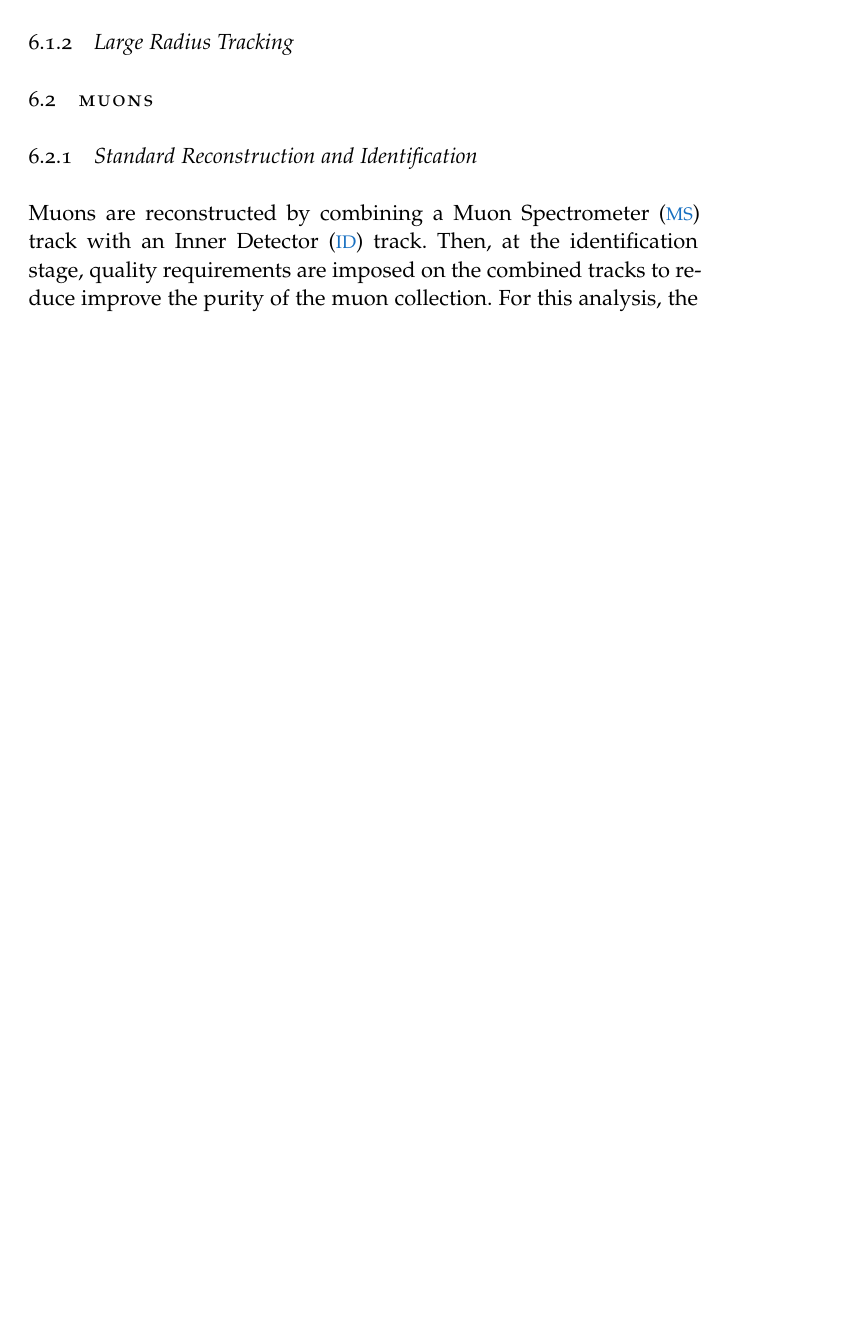
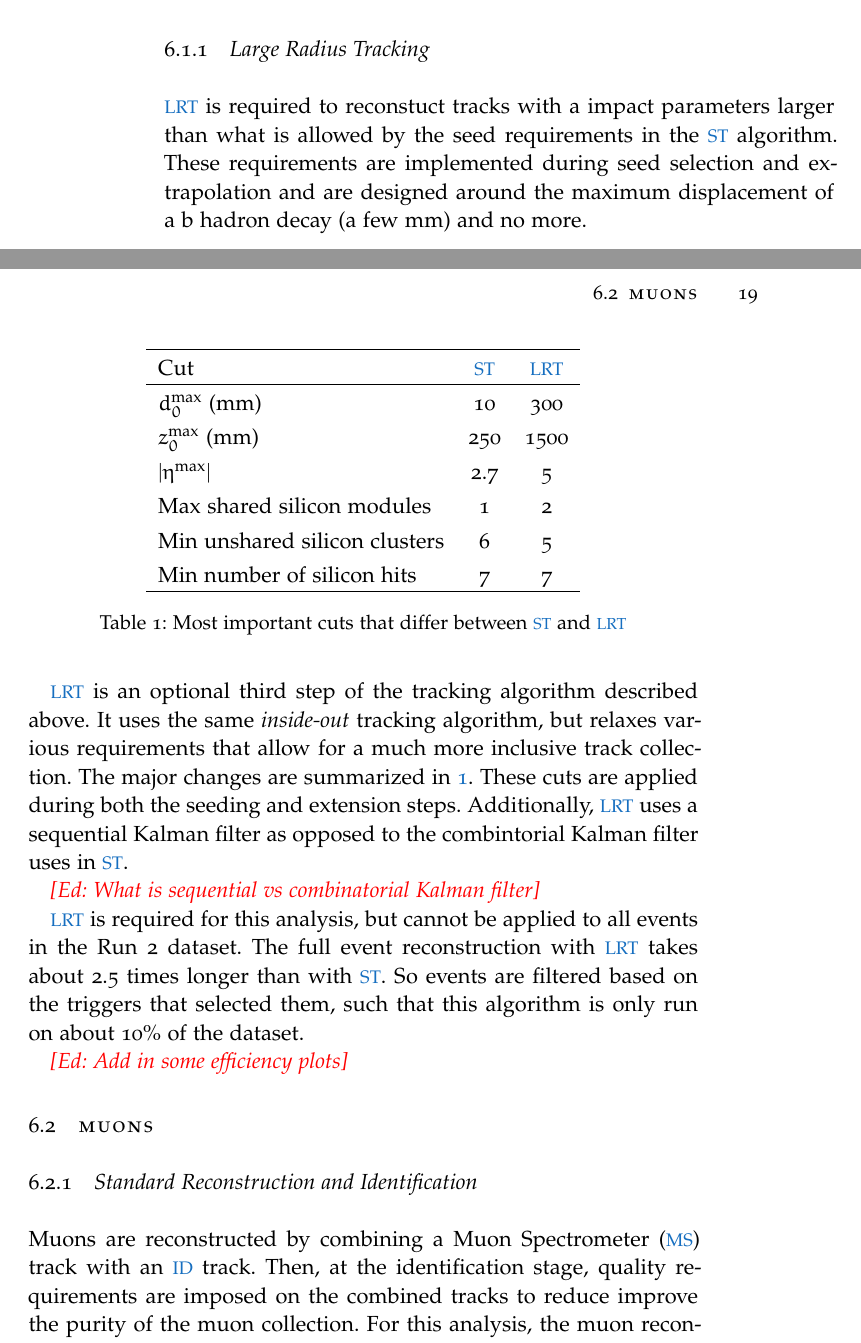
Before and after one commit to lesyahoryn/thesis, a LaTeX thesis (horyn_thesis.tex, which reads Chapters/EventReconstruction.tex): part of page 35 of 61 before the commit and two parts of pages 36 and 37 of 63 after it, the two joined at a grey line, cut so that both start at the same text, the shorter picture padded with empty space. Compiled offline with pdfLaTeX; a missing font is replaced by an installed copy or a similar font; a LaTeX package or settings file that is missing is left out.

Commit message:
finshed track reconstruction -- needs plots

```diff
--- a/Chapters/EventReconstruction.tex
+++ b/Chapters/EventReconstruction.tex
@@ -19,2 +18 @@ Reconstruction of tracks, including modifications to reconstruct tracks with hig
 
-\subsection{Primary Vertex Identification}
@@ -21,7 +36,36 @@ Reconstruction of tracks, including modifications to reconstruct tracks with hig
+Step two takes an \emph{outside-in} approach, where track segments are reconstructed in the \ac{TRT}, seeded by depsoits in the \ac{EM} calorimeter. These segments are then extended inward to the silicon detectors, where any clusters not used in step one can be associated to the track. The extension inward is not required, as \ac{TRT}-only tracks are used for reconstructing converted photons.
+
+
 \subsection{Large Radius Tracking}
 
+\ac{LRT} is required to reconstuct tracks with a impact parameters larger than what is allowed by the seed requirements in the \ac{ST} algorithm. These requirements are implemented during seed selection and extrapolation and are designed around the maximum displacement of a b hadron decay (a few mm) and no more.
+
+\ac{LRT} is an optional third step of the tracking algorithm described above. It uses the same \emph{inside-out} tracking algorithm, but relaxes various requirements that allow for a much more inclusive track collection. The major changes are summarized in \ref{tab:LRT}. These cuts are applied during both the seeding and extension steps. Additionally, \ac{LRT} uses a sequential Kalman filter as opposed to the combintorial Kalman filter uses in \ac{ST}.
+
+\editnote{What is sequential vs combinatorial Kalman filter}
+
+\ac{LRT} is required for this analysis, but cannot be applied to all events in the Run 2 dataset. The full event reconstruction with \ac{LRT} takes about 2.5 times longer than with \ac{ST}. So events are filtered based on the triggers that selected them, such that this algorithm is only run on about 10\% of the dataset.
 
 
+\begin{table}
+\centering
+\begin{tabular}{lcc}
+\hline
+Cut & \ac{ST} & \ac{LRT}  \\
+\hline
+$d_{0}^{\textrm{max}}$ (mm)   & 10   & 300 \\
+$z_{0}^{\textrm{max}}$ (mm)   & 250   & 1500 \\
+$ |\eta^{\textrm{max}}|$        & 2.7   & 5 \\
+Max shared silicon modules    & 1     & 2 \\
+Min unshared silicon clusters   & 6     & 5 \\
+Min number of silicon hits   & 7     & 7 \\
+\hline
+\end{tabular}
+\caption{Most important cuts that differ between \ac{ST} and \ac{LRT}}
+\label{tab:LRT}
+\end{table}
+
+\editnote{Add in some efficiency plots}
 
 %-----------------------------
 % Muon Reconstruction
```
Also changed, not shown: FrontBackMatter/Contents.tex (+1 -0 lines), scripts/pages.md (+5 -0 lines), scripts/pages.pdf, scripts/pages.png, Chapters/EventReconstruction.tex (22 more changed lines).
